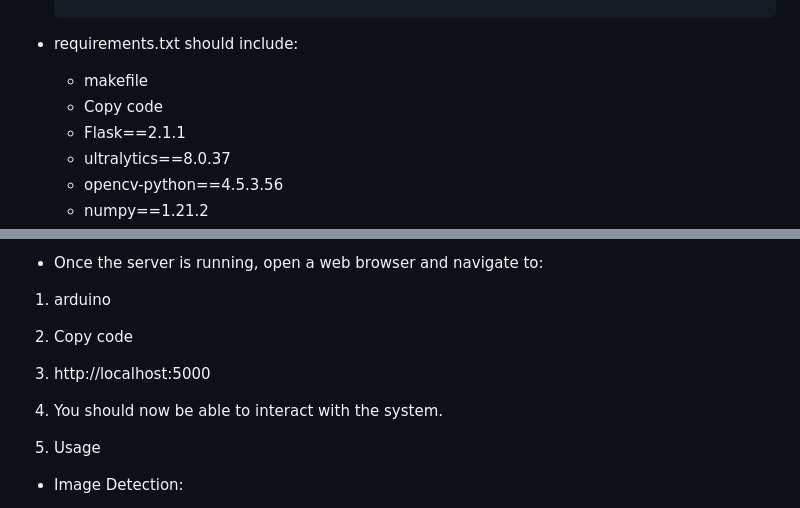
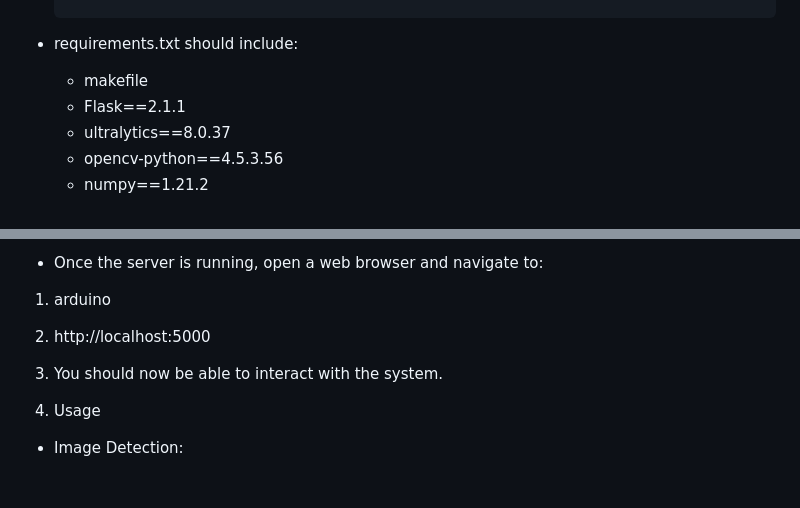
Before and after one commit to ShikhaaAgrawal/Object_detectives, a Markdown page: README.md, 2 parts joined by grey strips. Rendered like a GitHub page; blank space fills up the shorter version.

```diff
--- a/README.md
+++ b/README.md
@@ -67,7 +67,6 @@ This project implements a road sign detection system using the YOLO (You Only Lo
 - requirements.txt should include:
 
     - makefile
-    - Copy code
     - Flask==2.1.1
     - ultralytics==8.0.37
     - opencv-python==4.5.3.56
@@ -88,9 +87,8 @@ Run the Flask application with the following command:
 - Once the server is running, open a web browser and navigate to:
 
 1. arduino
-2. Copy code
-3. http://localhost:5000
-4. You should now be able to interact with the system.
+2. http://localhost:5000
+3. You should now be able to interact with the system.
 
 4. Usage
 
```
